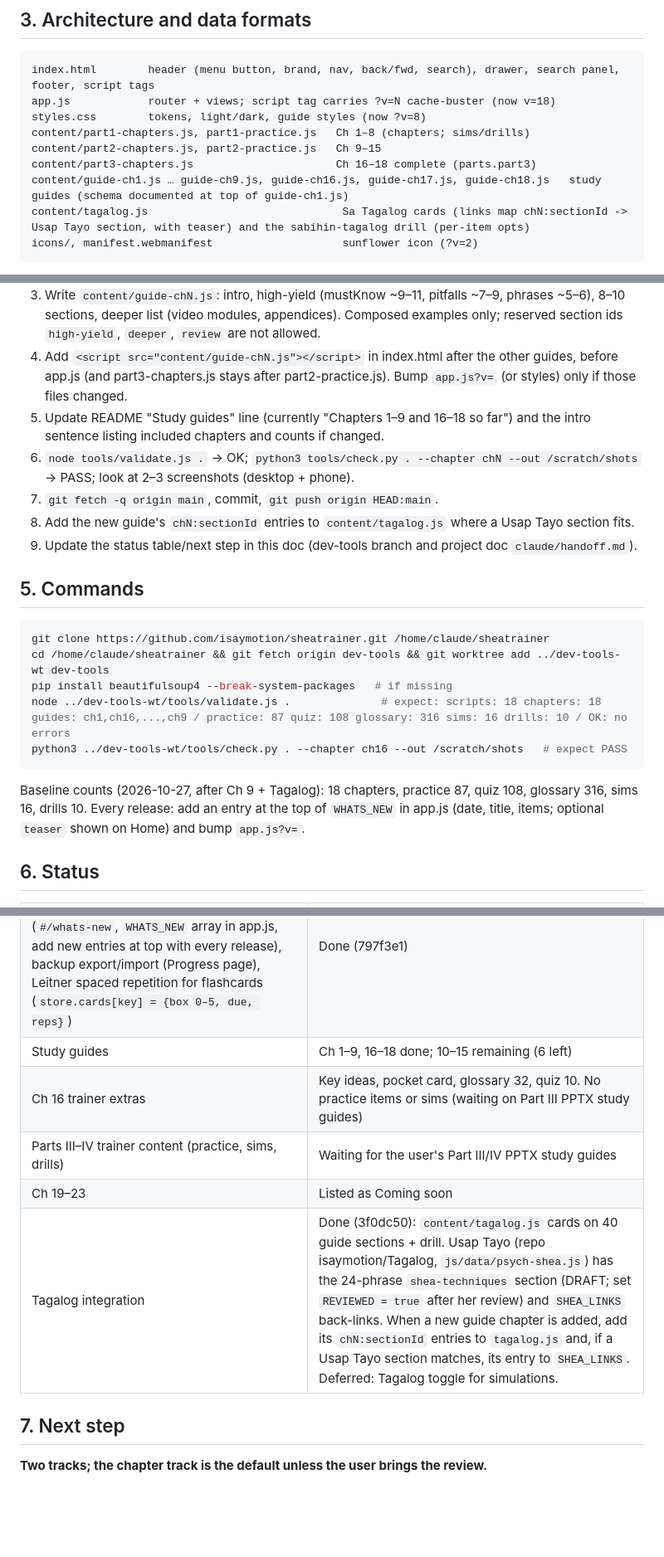
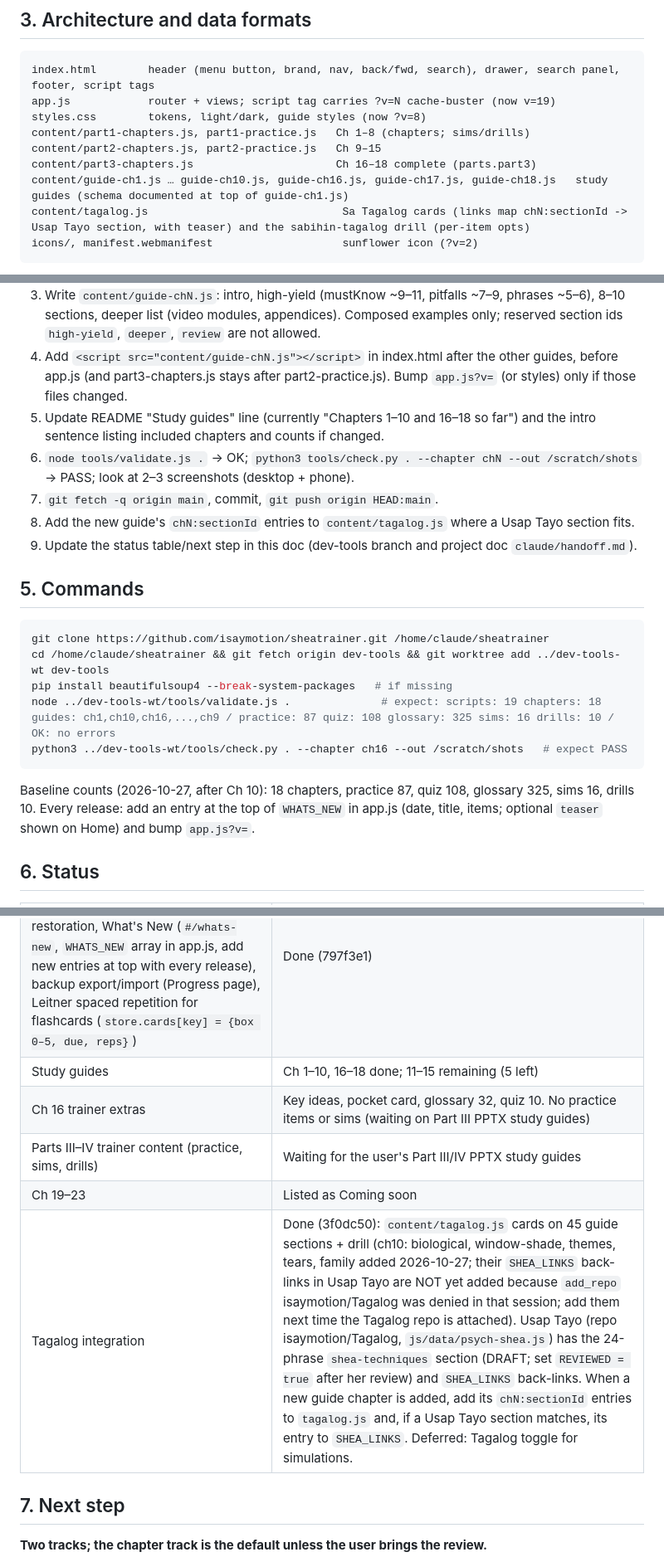
Before and after one commit to isaymotion/sheatrainer, a Markdown page: HANDOFF.md, 3 parts joined by grey strips. Shown at 83% size. GitHub-like rendering; blank space fills up the shorter version.

Commit message:
Handoff: Chapter 10 done, next Chapter 11
Co-Authored-By: Claude Fable 5.1 <noreply@anthropic.com>
Claude-Session: https://claude.ai/code/session_01CQ3EHV5oNjnPadEpZxBFva

````diff
--- a/HANDOFF.md
+++ b/HANDOFF.md
@@ -21,12 +21,12 @@ Updated 2026-10-27 (handoff), after the Chapter 9 study guide (45c4433) and the
 ## 3. Architecture and data formats
 ```
 index.html        header (menu button, brand, nav, back/fwd, search), drawer, search panel, footer, script tags
-app.js            router + views; script tag carries ?v=N cache-buster (now v=18)
+app.js            router + views; script tag carries ?v=N cache-buster (now v=19)
 styles.css        tokens, light/dark, guide styles (now ?v=8)
 content/part1-chapters.js, part1-practice.js   Ch 1–8 (chapters; sims/drills)
 content/part2-chapters.js, part2-practice.js   Ch 9–15
 content/part3-chapters.js                      Ch 16–18 complete (parts.part3)
-content/guide-ch1.js … guide-ch9.js, guide-ch16.js, guide-ch17.js, guide-ch18.js   study guides (schema documented at top of guide-ch1.js)
+content/guide-ch1.js … guide-ch10.js, guide-ch16.js, guide-ch17.js, guide-ch18.js   study guides (schema documented at top of guide-ch1.js)
 content/tagalog.js                              Sa Tagalog cards (links map chN:sectionId -> Usap Tayo section, with teaser) and the sabihin-tagalog drill (per-item opts)
 icons/, manifest.webmanifest                    sunflower icon (?v=2)
 ```
@@ -44,7 +44,7 @@ icons/, manifest.webmanifest                    sunflower icon (?v=2)
    **If Ch 17–18**: add a chapter object to `content/part3-chapters.js` (concepts ~8–9, pearls ~8, `practice: []`, quiz 10, glossary ~25–35 non-duplicate terms), following ch16.
 3. Write `content/guide-chN.js`: intro, high-yield (mustKnow ~9–11, pitfalls ~7–9, phrases ~5–6), 8–10 sections, deeper list (video modules, appendices). Composed examples only; reserved section ids `high-yield`, `deeper`, `review` are not allowed.
 4. Add `<script src="content/guide-chN.js"></script>` in index.html after the other guides, before app.js (and part3-chapters.js stays after part2-practice.js). Bump `app.js?v=` (or styles) only if those files changed.
-5. Update README "Study guides" line (currently "Chapters 1–9 and 16–18 so far") and the intro sentence listing included chapters and counts if changed.
+5. Update README "Study guides" line (currently "Chapters 1–10 and 16–18 so far") and the intro sentence listing included chapters and counts if changed.
 6. `node tools/validate.js .` → OK; `python3 tools/check.py . --chapter chN --out /scratch/shots` → PASS; look at 2–3 screenshots (desktop + phone).
 7. `git fetch -q origin main`, commit, `git push origin HEAD:main`.
 8. Add the new guide's `chN:sectionId` entries to `content/tagalog.js` where a Usap Tayo section fits.
@@ -55,10 +55,10 @@ icons/, manifest.webmanifest                    sunflower icon (?v=2)
 git clone https://github.com/isaymotion/sheatrainer.git /home/claude/sheatrainer
 cd /home/claude/sheatrainer && git fetch origin dev-tools && git worktree add ../dev-tools-wt dev-tools
 pip install beautifulsoup4 --break-system-packages   # if missing
-node ../dev-tools-wt/tools/validate.js .              # expect: scripts: 18 chapters: 18 guides: ch1,ch16,...,ch9 / practice: 87 quiz: 108 glossary: 316 sims: 16 drills: 10 / OK: no errors
+node ../dev-tools-wt/tools/validate.js .              # expect: scripts: 19 chapters: 18 guides: ch1,ch10,ch16,...,ch9 / practice: 87 quiz: 108 glossary: 325 sims: 16 drills: 10 / OK: no errors
 python3 ../dev-tools-wt/tools/check.py . --chapter ch16 --out /scratch/shots   # expect PASS
 ```
-Baseline counts (2026-10-27, after Ch 9 + Tagalog): 18 chapters, practice 87, quiz 108, glossary 316, sims 16, drills 10.
+Baseline counts (2026-10-27, after Ch 10): 18 chapters, practice 87, quiz 108, glossary 325, sims 16, drills 10.
 Every release: add an entry at the top of `WHATS_NEW` in app.js (date, title, items; optional `teaser` shown on Home) and bump `app.js?v=`.
 
 ## 6. Status
@@ -68,11 +68,11 @@ Every release: add an entry at the top of `WHATS_NEW` in app.js (date, title, it
 | Part II trainer (Ch 9–15) | Done |
 | Navigation: hamburger drawer, back/forward, search (`/`, Ctrl/Cmd+K) | Done (a852eee) |
 | Standard-feature parity: theme toggle (light/dark/auto, key `sheatrainer.theme`), Alt+←/→, scroll restoration, What's New (`#/whats-new`, `WHATS_NEW` array in app.js, add new entries at top with every release), backup export/import (Progress page), Leitner spaced repetition for flashcards (`store.cards[key] = {box 0–5, due, reps}`) | Done (797f3e1) |
-| Study guides | Ch 1–9, 16–18 done; 10–15 remaining (6 left) |
+| Study guides | Ch 1–10, 16–18 done; 11–15 remaining (5 left) |
 | Ch 16 trainer extras | Key ideas, pocket card, glossary 32, quiz 10. No practice items or sims (waiting on Part III PPTX study guides) |
 | Parts III–IV trainer content (practice, sims, drills) | Waiting for the user's Part III/IV PPTX study guides |
 | Ch 19–23 | Listed as Coming soon |
-| Tagalog integration | Done (3f0dc50): `content/tagalog.js` cards on 40 guide sections + drill. Usap Tayo (repo isaymotion/Tagalog, `js/data/psych-shea.js`) has the 24-phrase `shea-techniques` section (DRAFT; set `REVIEWED = true` after her review) and `SHEA_LINKS` back-links. When a new guide chapter is added, add its `chN:sectionId` entries to `tagalog.js` and, if a Usap Tayo section matches, its entry to `SHEA_LINKS`. Deferred: Tagalog toggle for simulations. |
+| Tagalog integration | Done (3f0dc50): `content/tagalog.js` cards on 45 guide sections + drill (ch10: biological, window-shade, themes, tears, family added 2026-10-27; their `SHEA_LINKS` back-links in Usap Tayo are NOT yet added because `add_repo` isaymotion/Tagalog was denied in that session; add them next time the Tagalog repo is attached). Usap Tayo (repo isaymotion/Tagalog, `js/data/psych-shea.js`) has the 24-phrase `shea-techniques` section (DRAFT; set `REVIEWED = true` after her review) and `SHEA_LINKS` back-links. When a new guide chapter is added, add its `chN:sectionId` entries to `tagalog.js` and, if a Usap Tayo section matches, its entry to `SHEA_LINKS`. Deferred: Tagalog toggle for simulations. |
 
 ## 7. Next step
 **Two tracks; the chapter track is the default unless the user brings the review.**
````
Also changed, not shown: other parts of HANDOFF.md (+2 -2 lines).
